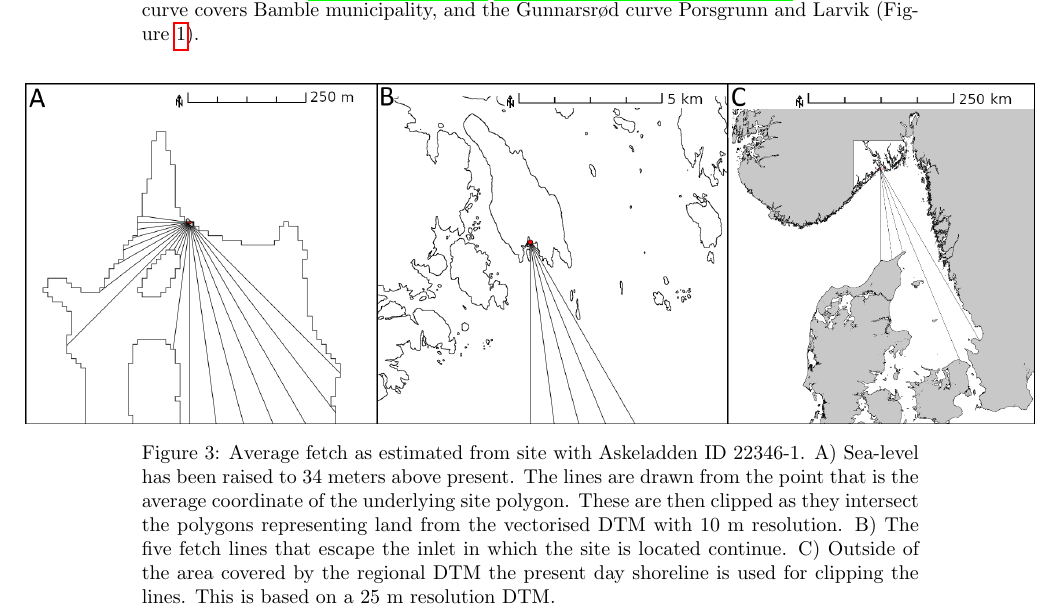
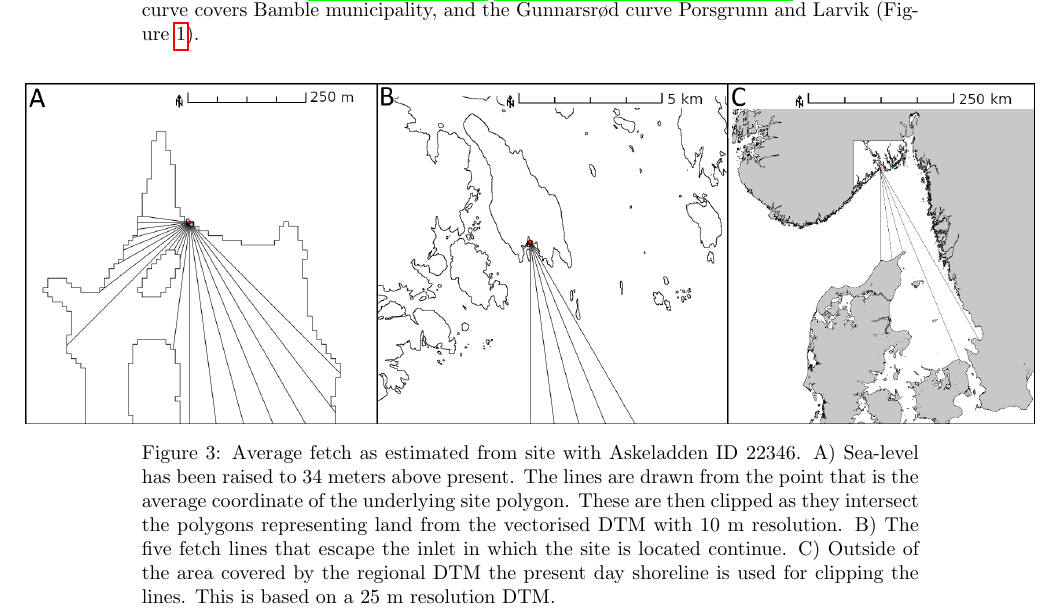
Before and after one commit to isakro/meso_patterns, a LaTeX document (latex/main.tex): part of page 33 of 40, cut so that both start at the same text. Compiled offline with pdfLaTeX.

Commit message:
Revisions

```diff
--- a/latex/main.tex
+++ b/latex/main.tex
@@ -100,7 +100,7 @@ Here, estimation of average fetch length was based on the procedures presented b
 
 \begin{figure}[!htb]
 	\makebox[\textwidth]{\includegraphics[width=1.3\textwidth]{fetch.png}}%
-	\caption{Average fetch as estimated from site with Askeladden ID 22346-1. A) Sea-level has been raised to 34 meters above present. The lines are drawn from the point that is the average coordinate of the underlying site polygon. These are then clipped as they intersect the polygons representing land from the vectorised DTM with 10 m resolution. B) The five fetch lines that escape the inlet in which the site is located continue. C) Outside of the area covered by the regional DTM the present day shoreline is used for clipping the lines. This is based on a 25 m resolution DTM.}\label{fig:fetch}
+	\caption{Average fetch as estimated from site with Askeladden ID 22346. A) Sea-level has been raised to 34 meters above present. The lines are drawn from the point that is the average coordinate of the underlying site polygon. These are then clipped as they intersect the polygons representing land from the vectorised DTM with 10 m resolution. B) The five fetch lines that escape the inlet in which the site is located continue. C) Outside of the area covered by the regional DTM the present day shoreline is used for clipping the lines. This is based on a 25 m resolution DTM.}\label{fig:fetch}
 \end{figure}
 
 \subsection{Visibility}
```
Also changed, not shown: latex/references.bib (+1 -1 lines).
